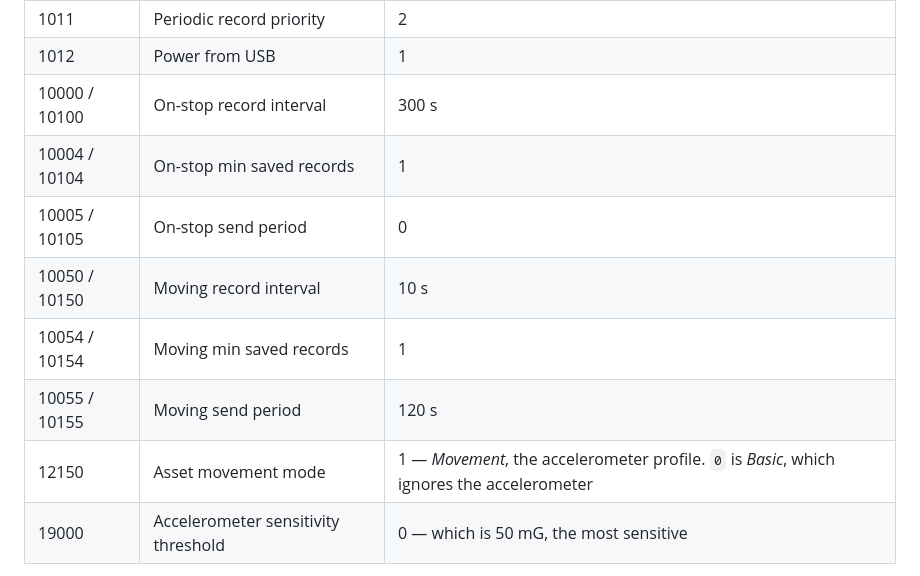
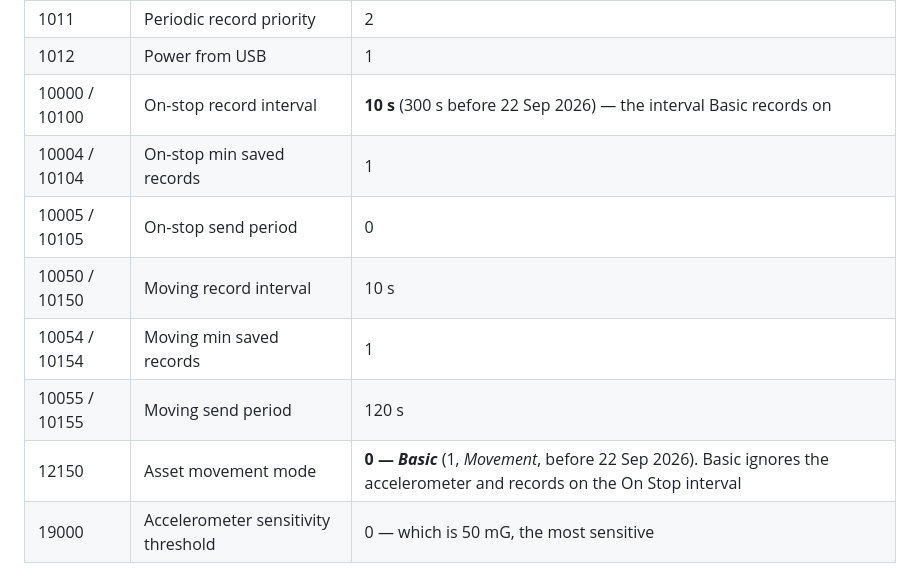
Before and after one commit to mojito9047/pwllheli-race-officer, a Markdown page: docs/TRACKERS.md, the part around one of its changes. Drawn GitHub-style.

```diff
--- a/docs/TRACKERS.md
+++ b/docs/TRACKERS.md
@@ -340,13 +362,13 @@ each pair is the one that is live (see the roaming trap above).
 | 1010 | GNSS position fix search timeout | 120 s |
 | 1011 | Periodic record priority | 2 |
 | 1012 | Power from USB | 1 |
-| 10000 / 10100 | On-stop record interval | 300 s |
+| 10000 / 10100 | On-stop record interval | **10 s** (300 s before 22 Sep 2026) — the interval Basic records on |
 | 10004 / 10104 | On-stop min saved records | 1 |
 | 10005 / 10105 | On-stop send period | 0 |
 | 10050 / 10150 | Moving record interval | 10 s |
 | 10054 / 10154 | Moving min saved records | 1 |
 | 10055 / 10155 | Moving send period | 120 s |
-| 12150 | Asset movement mode | 1 — *Movement*, the accelerometer profile. `0` is *Basic*, which ignores the accelerometer |
+| 12150 | Asset movement mode | **0 — *Basic*** (1, *Movement*, before 22 Sep 2026). Basic ignores the accelerometer and records on the On Stop interval |
 | 19000 | Accelerometer sensitivity threshold | 0 — which is 50 mG, the most sensitive |
 
 The 120 s moving send period is a ceiling, not the cadence: min saved records is 1, so a
```
Also changed, not shown: other parts of docs/TRACKERS.md (+39 -15 lines).
